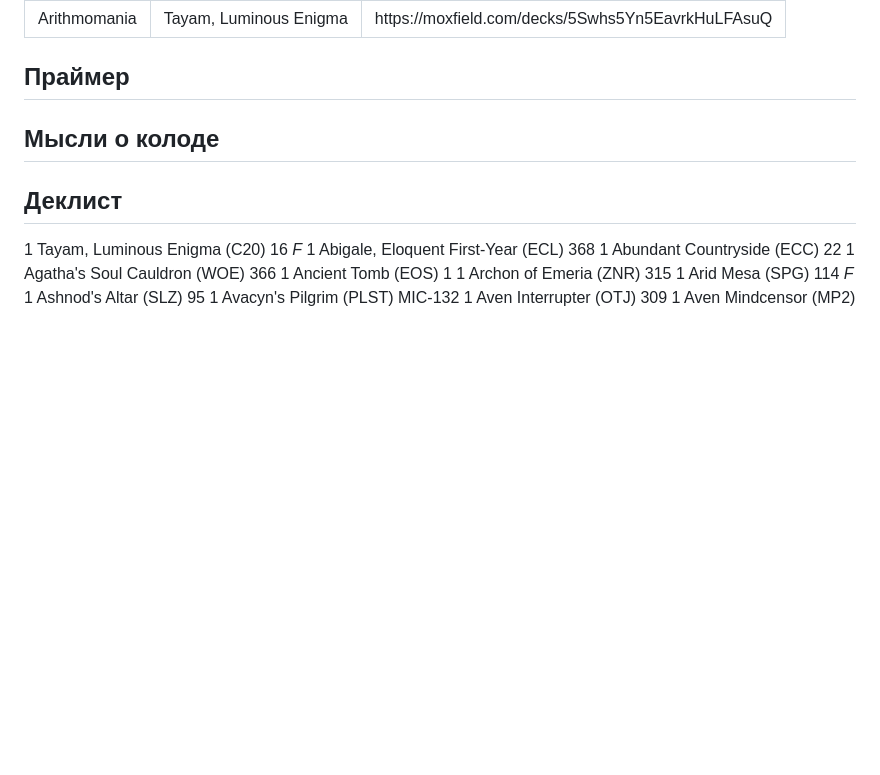
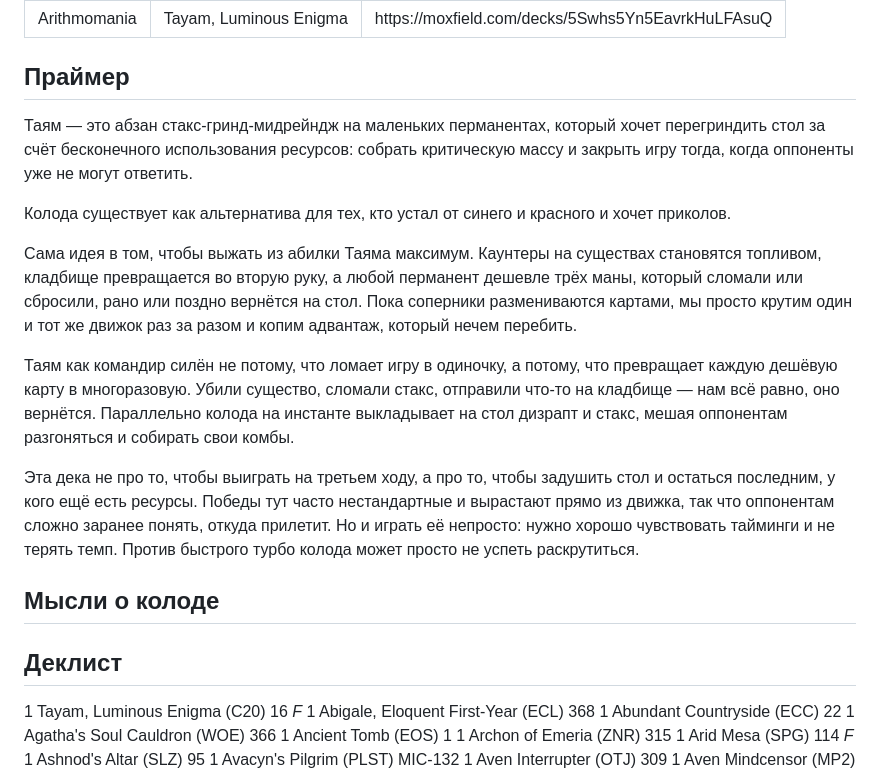
Before and after one commit to dogking411/GvozdepediaMTG, a Markdown page: content/decks/tayam.md, the part around the change. GitHub-like rendering; blank space fills up the shorter version.

Commit message:
Обновлена колода: Arithmomania

```diff
--- a/content/decks/tayam.md
+++ b/content/decks/tayam.md
@@ -6,7 +6,15 @@ moxfield: https://moxfield.com/decks/5Swhs5Yn5EavrkHuLFAsuQ
 
 ## Праймер
 
+Таям — это абзан стакс-гринд-мидрейндж на маленьких перманентах, который хочет перегриндить стол за счёт бесконечного использования ресурсов: собрать критическую массу и закрыть игру тогда, когда оппоненты уже не могут ответить.
 
+Колода существует как альтернатива для тех, кто устал от синего и красного и хочет приколов.
+
+Сама идея в том, чтобы выжать из абилки Таяма максимум. Каунтеры на существах становятся топливом, кладбище превращается во вторую руку, а любой перманент дешевле трёх маны, который сломали или сбросили, рано или поздно вернётся на стол. Пока соперники размениваются картами, мы просто крутим один и тот же движок раз за разом и копим адвантаж, который нечем перебить.
+
+Таям как командир силён не потому, что ломает игру в одиночку, а потому, что превращает каждую дешёвую карту в многоразовую. Убили существо, сломали стакс, отправили что-то на кладбище — нам всё равно, оно вернётся. Параллельно колода на инстанте выкладывает на стол дизрапт и стакс, мешая оппонентам разгоняться и собирать свои комбы.
+
+Эта дека не про то, чтобы выиграть на третьем ходу, а про то, чтобы задушить стол и остаться последним, у кого ещё есть ресурсы. Победы тут часто нестандартные и вырастают прямо из движка, так что оппонентам сложно заранее понять, откуда прилетит. Но и играть её непросто: нужно хорошо чувствовать тайминги и не терять темп. Против быстрого турбо колода может просто не успеть раскрутиться.
 
 ## Мысли о колоде
 
```
